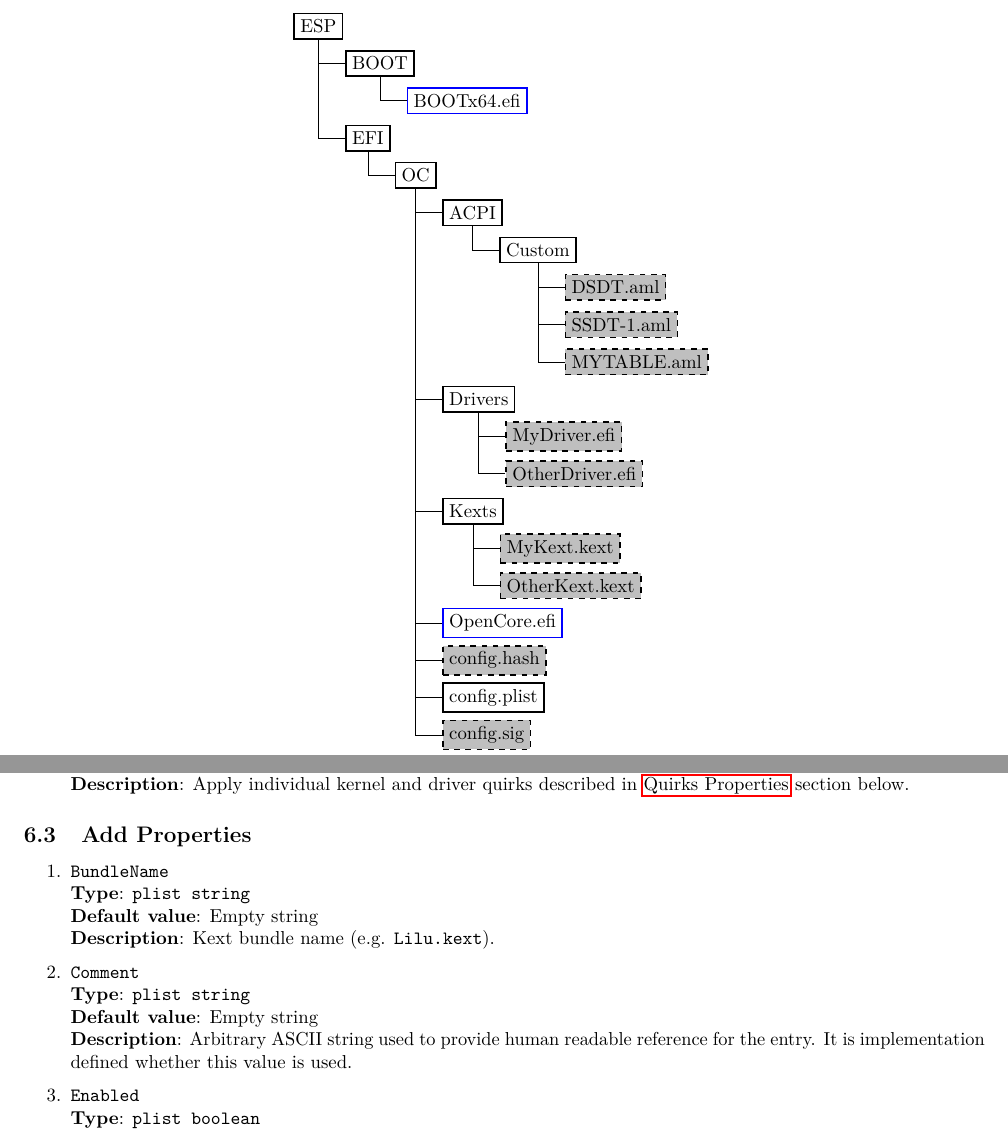
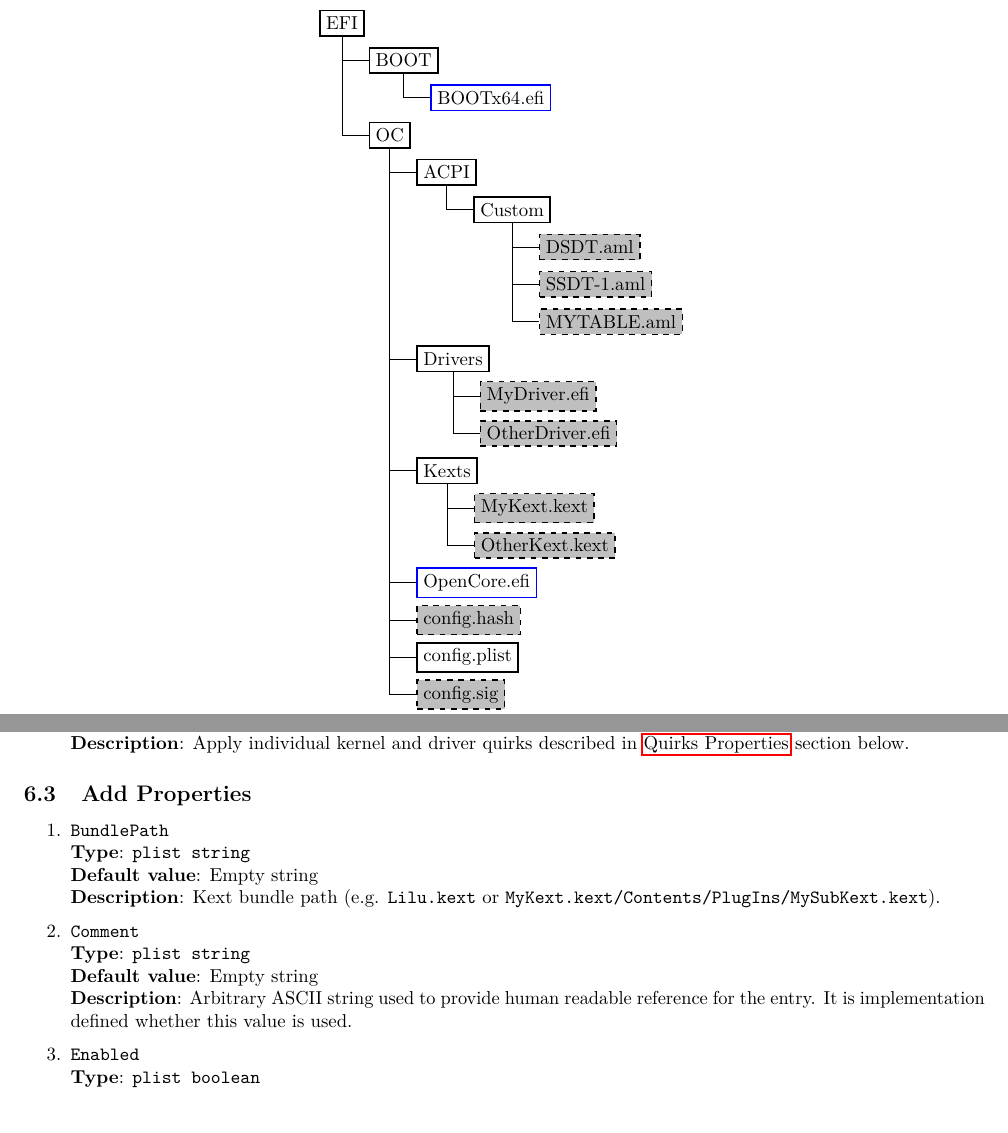
Before and after one commit to acidanthera/OpenCorePkg, a LaTeX document (Docs/Configuration.tex): two parts of pages 8 and 15 of 33, joined at a grey line, cut at the place of the change. Compiled offline with pdfLaTeX.

Commit message:
OpenCoreKernel: Rename BundleName to BundlePath

```diff
--- a/Docs/Configuration.tex
+++ b/Docs/Configuration.tex
@@ -382,12 +382,11 @@
   grow via three points={one child at (0.5,-0.7) and
   two children at (0.5,-0.7) and (0.5,-1.4)},
   edge from parent path={(\tikzparentnode.south) |- (\tikzchildnode.west)}]
-  \node {ESP}
+  \node {EFI}
     child { node {BOOT}
       child { node [selected] {BOOTx64.efi}}
     }
     child [missing] {}
-    child { node {EFI}
     child { node {OC}
       child { node {ACPI}
         child { node {Custom}
@@ -919,10 +917,11 @@
 
 \begin{enumerate}
 \item
-  \texttt{BundleName}\\
+  \texttt{BundlePath}\\
   \textbf{Type}: \texttt{plist\ string}\\
   \textbf{Default value}: Empty string\\
-  \textbf{Description}: Kext bundle name (e.g. \texttt{Lilu.kext}).
+  \textbf{Description}: Kext bundle path (e.g. \texttt{Lilu.kext}
+  or \texttt{MyKext.kext/Contents/PlugIns/MySubKext.kext}).
 
 \item
   \texttt{Comment}\\
```
Also changed, not shown: Docs/Configuration.pdf, Docs/Configuration.tex (3 more changed lines), 2 other files. Lines whose indentation alone changed are shown as unchanged.
